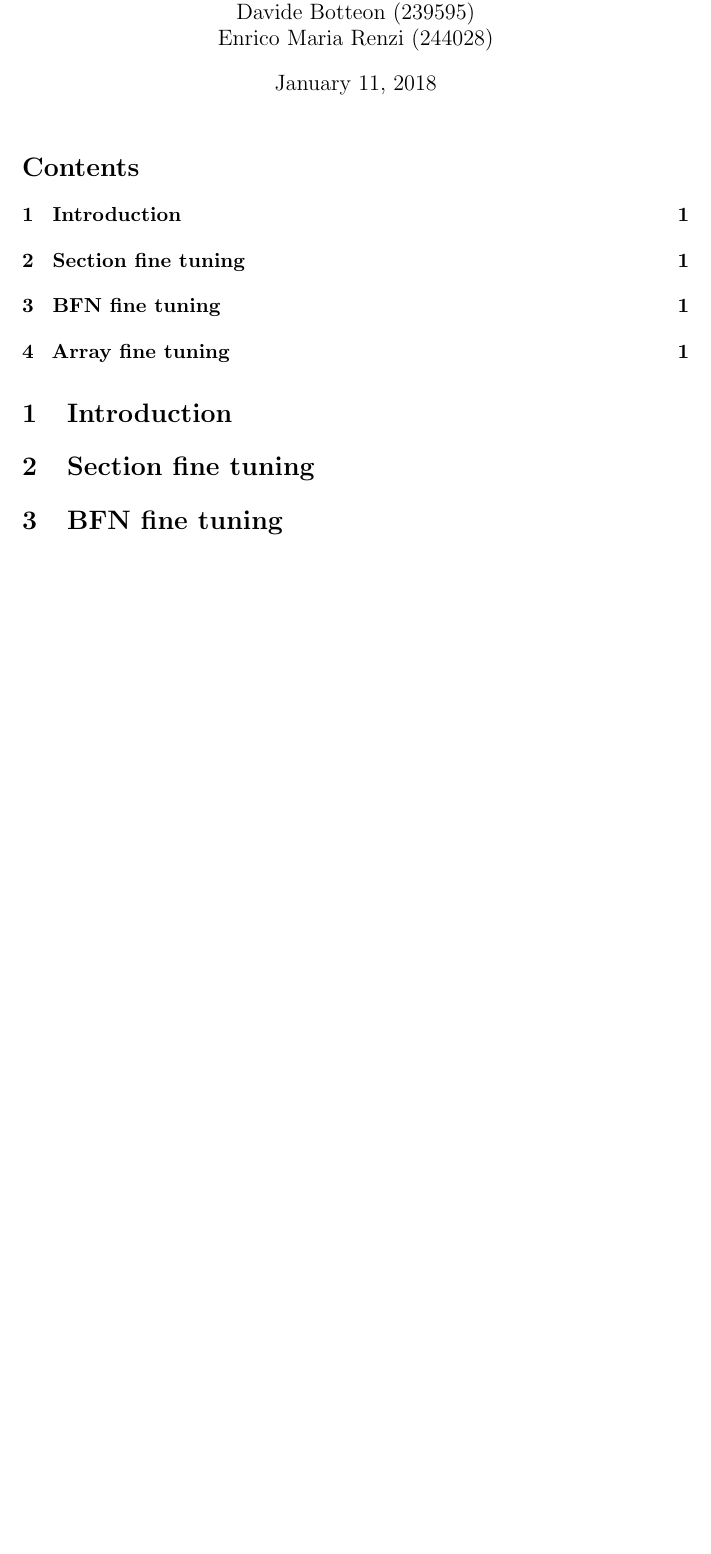
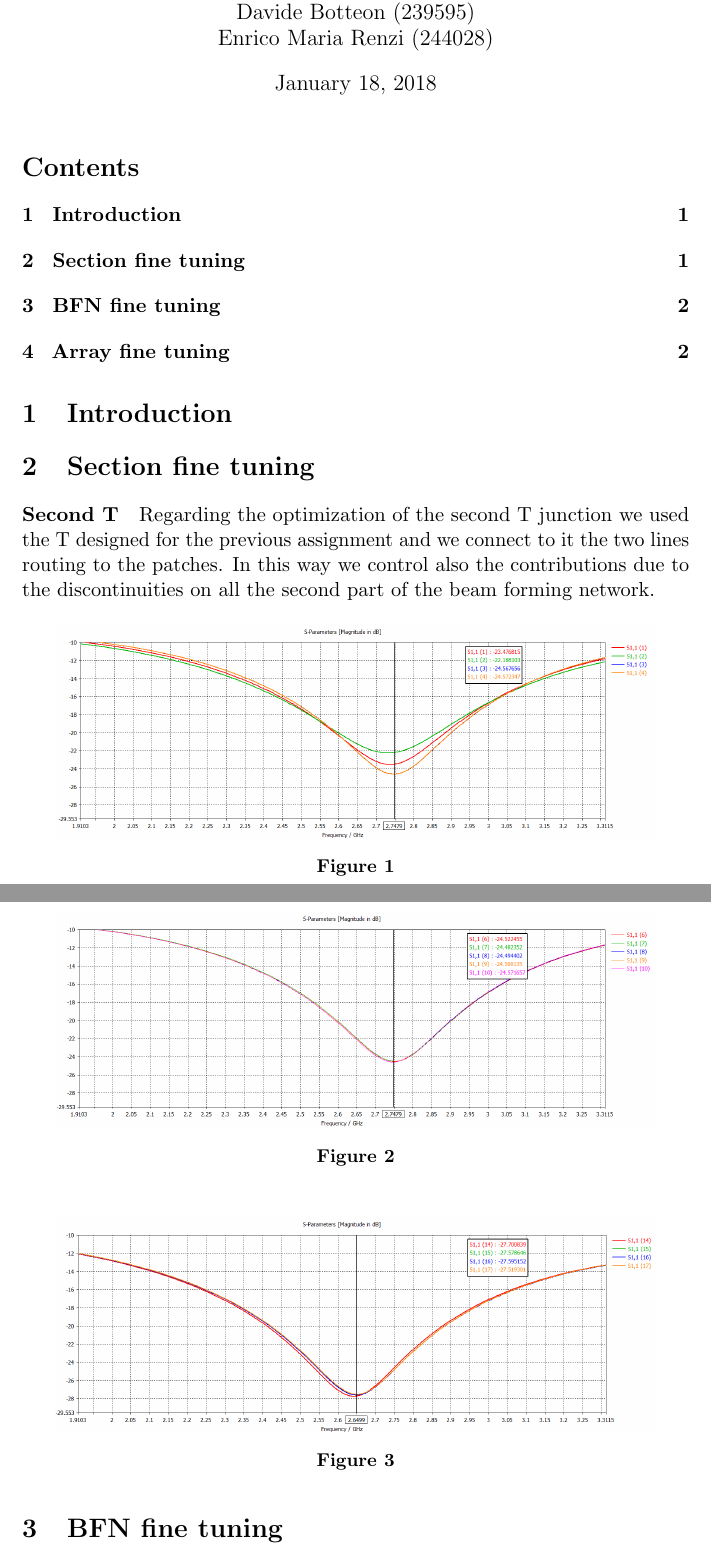
Before and after one commit to s201226/Assignment05_AAE, a LaTeX document (main.tex, which reads TeX_files/problem1.tex): part of the page before the commit and two parts of pages 1 and 2 of 2 after it, the two joined at a grey line, cut so that both start at the same text, the shorter picture padded with empty space. Compiled offline with pdfLaTeX.

Commit message:
changed date, started to write the second T part

```diff
--- a/TeX_files/problem1.tex
+++ b/TeX_files/problem1.tex
@@ -1 +1,24 @@
 \section{Section fine tuning}
+
+
+\paragraph{Second T}
+Regarding the optimization of the second T junction we used the T designed for the previous assignment and we connect to it the two lines routing to the patches. In this way we control also the contributions due to the discontinuities on all the second part of the beam forming network.
+
+\begin{figure}[H]
+	\centering
+	\includegraphics[width=0.9\linewidth]{sT_1angle.png}
+	\caption{}
+	\label{sT_1angle}
+\end{figure}
+\begin{figure}[H]
+	\centering
+	\includegraphics[width=0.9\linewidth]{sT_1depth.png}
+	\caption{}
+	\label{sT_1depth}
+\end{figure}
+\begin{figure}[H]
+	\centering
+	\includegraphics[width=0.9\linewidth]{sT_2depth.png}
+	\caption{}
+	\label{sT_2depth}
+\end{figure}
--- a/main.tex
+++ b/main.tex
@@ -51,7 +51,7 @@
 \begin{document}
 \author{Amedeo Bertone (243878)\\Davide Botteon (239595)\\Enrico Maria Renzi (244028)\\
 }
-\date{January 11, 2018}
+\date{January 18, 2018}
 \maketitle
 \tableofcontents
 
```
Also changed, not shown: main.pdf.
